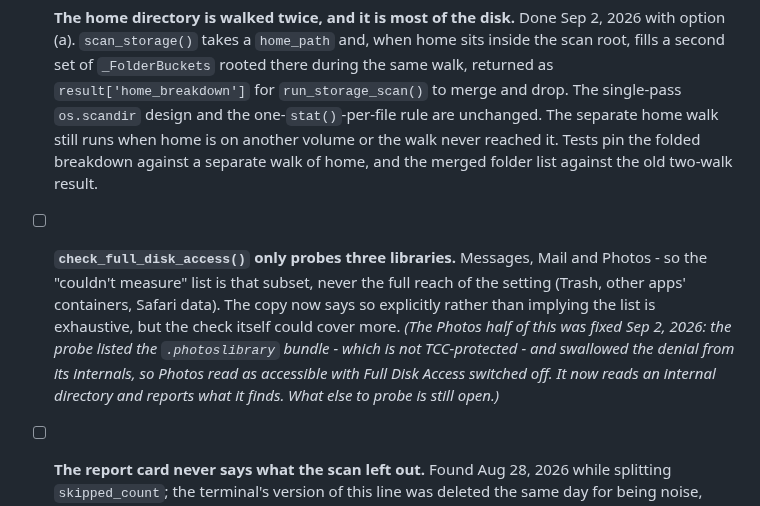
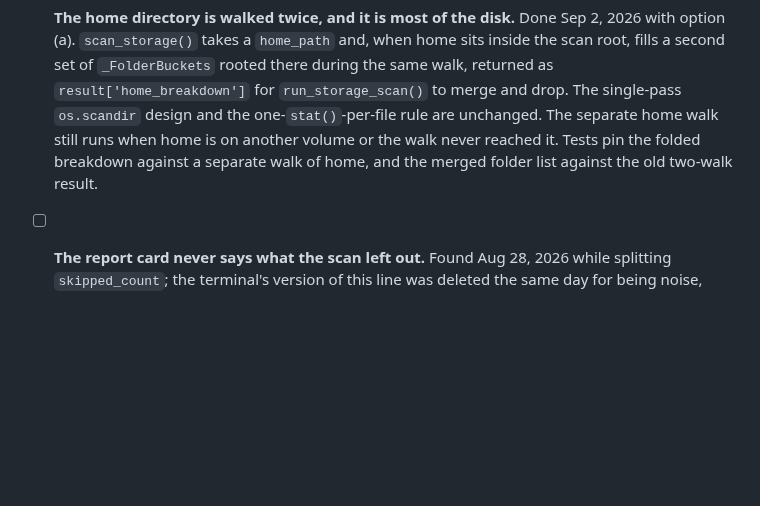
Before and after one commit to jbillington/dadware, a Markdown page: BACKLOG.md, the part around the change. Rendered like a GitHub page; blank space fills up the shorter version.

```diff
--- a/BACKLOG.md
+++ b/BACKLOG.md
@@ -120,7 +120,6 @@ Per `docs/TESTING-AND-LAUNCH.md`: family first, then friends on unseen Macs, the
 - [x] **Instrument every phase with a timer, then report an honest total.** Done Sep 2, 2026. `utils/timing.py` holds the run's wall clock and a per-phase context manager; `askdad.py` times the volume walk, home walk, permission check, Mac libraries, hidden caches, snapshots, CPU scan, grading and HTML render, printing a breakdown under `--timings` or `DIAGNOSTIC_LOGGING=1`. `finish_run()` stamps the whole run's wall clock onto each report, replacing the volume-walk-only figure that read 63s against a 3m 10s stopwatch.
 
 - [x] **The home directory is walked twice, and it is most of the disk.** Done Sep 2, 2026 with option (a). `scan_storage()` takes a `home_path` and, when home sits inside the scan root, fills a second set of `_FolderBuckets` rooted there during the same walk, returned as `result['home_breakdown']` for `run_storage_scan()` to merge and drop. The single-pass `os.scandir` design and the one-`stat()`-per-file rule are unchanged. The separate home walk still runs when home is on another volume or the walk never reached it. Tests pin the folded breakdown against a separate walk of home, and the merged folder list against the old two-walk result.
-- [ ] **`check_full_disk_access()` only probes three libraries.** Messages, Mail and Photos - so the "couldn't measure" list is that subset, never the full reach of the setting (Trash, other apps' containers, Safari data). The copy now says so explicitly rather than implying the list is exhaustive, but the check itself could cover more. *(The Photos half of this was fixed Sep 2, 2026: the probe listed the `.photoslibrary` bundle - which is not TCC-protected - and swallowed the denial from its internals, so Photos read as accessible with Full Disk Access switched off. It now reads an internal directory and reports what it finds. What else to probe is still open.)*
 - [ ] **The report card never says what the scan left out.** Found Aug 28, 2026 while splitting `skipped_count`; the terminal's version of this line was deleted the same day for being noise, which makes the report card the only place it can live. The scan distinguishes two kinds of omission — items excluded by policy (dotfiles, `.app` bundles, caches, Mail, Messages, which are each measured by a specialist scanner and reported in their own section) and items the filesystem actually refused — but `renderers/html.py` shows neither, and `utils/llm_prompt.py` doesn't pass them to the LLM either. The HTML report is the one most users actually read, and "why doesn't this add up to my disk size?" is answered nowhere in it. Both counts are already in `scan_data` as `excluded_count` and `denied_count`; this is a rendering gap, not a measurement one.
 - [x] **Report footers hardcode "Dad Ware v0.1" while the real version is 0.7.** Done Sep 2, 2026. Both HTML footers and the terminal report-card header read `VERSION`, and the snapshot `scrub()` normalizes the version the way it already normalizes dates, so a release bump no longer churns the fixtures. Still undecided: whether the string should read "Ask Dad for Mac v{VERSION}" to match the terminal banner - left as "Dad Ware" for now.
 
```
Also changed, not shown: CHANGELOG.md (+1 -1 lines).
